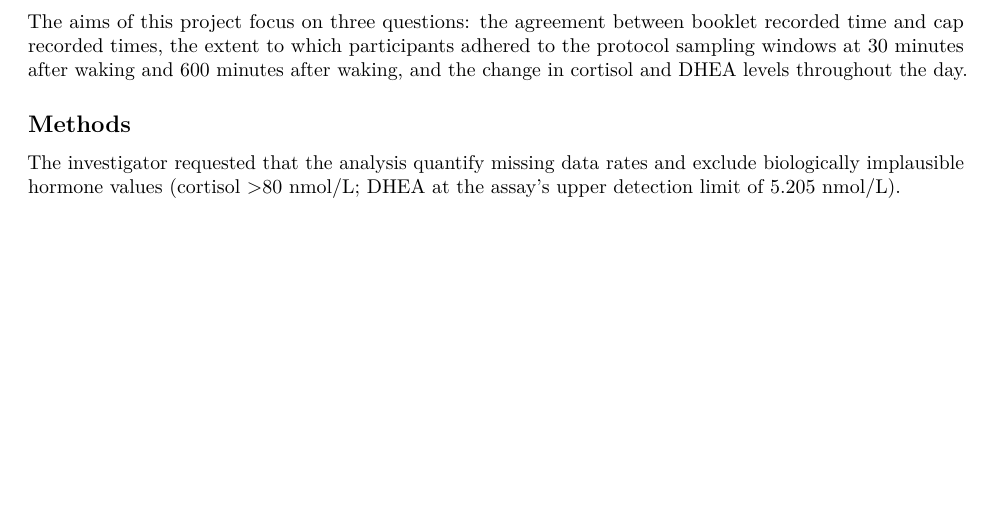
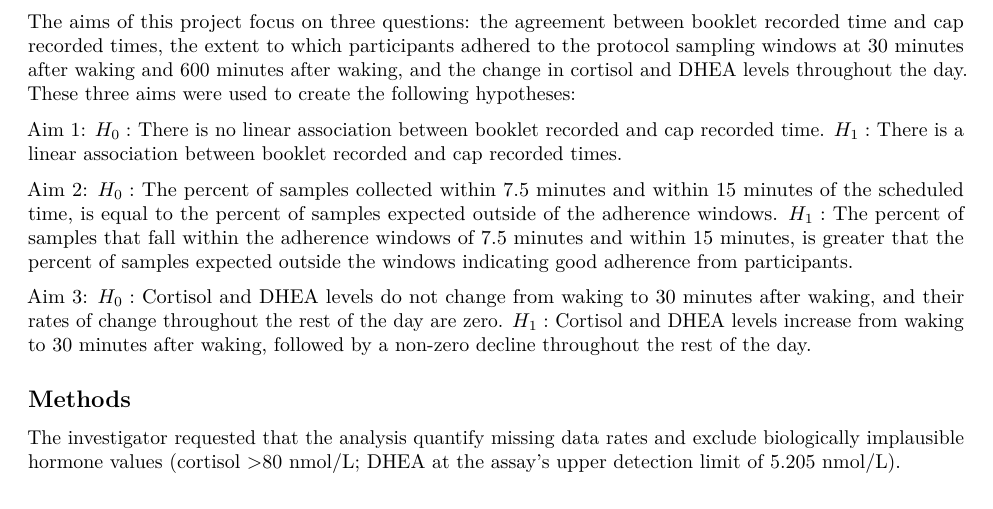
Before and after one commit to asteinwand/BIOS6624, an R Markdown document (Project 0/Reports/Report0.Rmd): part of page 1 of 2, cut so that both start at the same text, the shorter picture padded with empty space. Rendered offline with R 4.5, knitr and Pandoc, then LaTeX, with nearby package versions.

Commit message:
Finished introduction, testing length in pdf

```diff
--- a/Project 0/Reports/Report0.Rmd
+++ b/Project 0/Reports/Report0.Rmd
@@ -32,8 +32,19 @@ Aimee M Steinwand, BS, Colorado School of Public Health, University of Colorado
 
 This project is using data from a study that evaluated the feasibility and accuracy of a novel saliva collection device, the Saliva Procurement and Integrated Testing (SPIT) booklet, used for measuring patterns of cortisol and DHEA. Thirty-one healthy adults collected saliva samples four times per day, at waking, 30 minutes after waking, before lunch, and 600 minutes after waking, for three consecutive days. For each sample taken, two separate time measurements were available, when participants followed protocol correctly. The participant recorded a booklet time manually, and there was an electronic recorded cap time. Hormone concentrations (nmol/L) were assayed with some values missing due to laboratory issues or insufficient sample volumes. Additional missingness occurred if time measurements were not recorded due to device malfunction or participant error.
 
-The aims of this project focus on three questions: the agreement between booklet recorded time and cap recorded times, the extent to which participants adhered to the protocol sampling windows at 30 minutes after waking and 600 minutes after waking, and the change in cortisol and DHEA levels throughout the day.
+The aims of this project focus on three questions: the agreement between booklet recorded time and cap recorded times, the extent to which participants adhered to the protocol sampling windows at 30 minutes after waking and 600 minutes after waking, and the change in cortisol and DHEA levels throughout the day. These three aims were used to create the following hypotheses:
 
+Aim 1:
+$H_0:$ There is no linear association between booklet recorded and cap recorded time.
+$H_1:$ There is a linear association between booklet recorded and cap recorded times.
+
+Aim 2:
+$H_0:$ The percent of samples collected within 7.5 minutes and within 15 minutes of the scheduled time, is equal to the percent of samples expected outside of the adherence windows.
+$H_1:$ The percent of samples that fall within the adherence windows of 7.5 minutes and within 15 minutes, is greater that the percent of samples expected outside the windows indicating good adherence from participants.
+
+Aim 3:
+$H_0:$ Cortisol and DHEA levels do not change from waking to 30 minutes after waking, and their rates of change throughout the rest of the day are zero.
+$H_1:$ Cortisol and DHEA levels increase from waking to 30 minutes after waking, followed by a non-zero decline throughout the rest of the day.
 
 
 
```
Also changed, not shown: Project 0/Reports/Report0.pdf (added).
